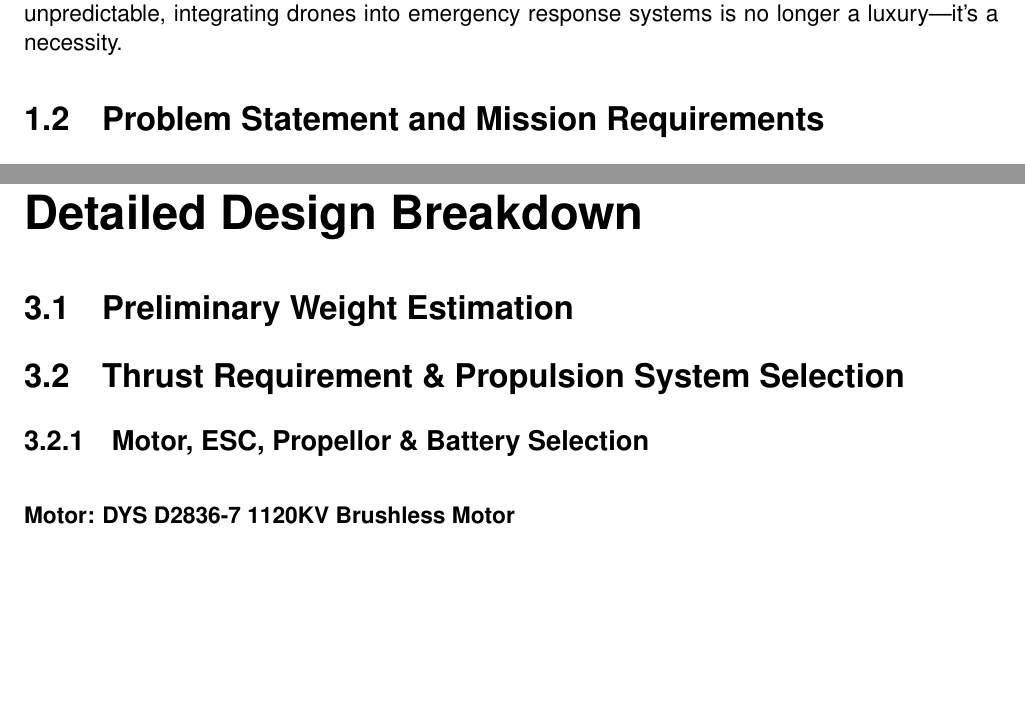
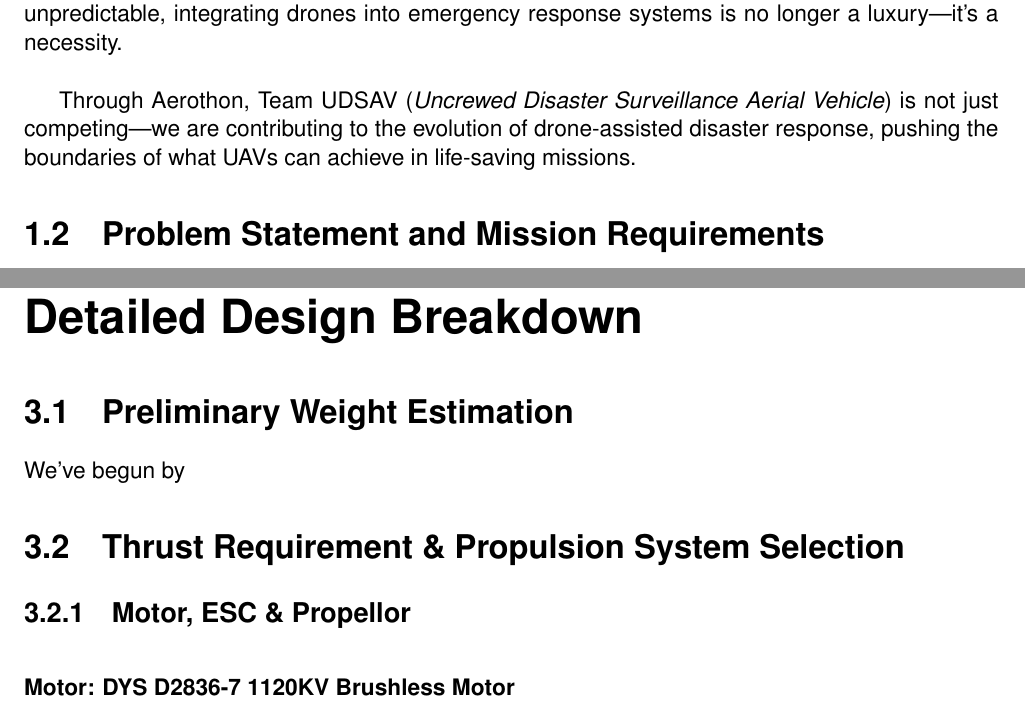
Before and after one commit to Dasux/aerothon2025repo, a LaTeX document (report.tex): two parts of pages 4 and 8 of 15, joined at a grey line, cut so that both start at the same text, the shorter picture padded with empty space. Compiled offline with pdfLaTeX.

```diff
--- a/report.tex
+++ b/report.tex
@@ -56,7 +56,9 @@
   \chapter{Introduction}
   \section{Overview}
 
-   In the face of natural and man-made disasters, rapid response and situational awareness are critical. Drones have emerged as powerful tools in disaster management, offering real-time aerial insights, access to hard-to-reach areas, and faster deployment compared to traditional methods. Whether locating survivors, assessing damage, or delivering essential supplies, drone technology enhances the efficiency and safety of relief operations. As disasters grow more complex and unpredictable, integrating drones into emergency response systems is no longer a luxury—it's a necessity.
+   In the face of natural and man-made disasters, rapid response and situational awareness are critical. Drones have emerged as powerful tools in disaster management, offering real-time aerial insights, access to hard-to-reach areas, and faster deployment compared to traditional methods. Whether locating survivors, assessing damage, or delivering essential supplies, drone technology enhances the efficiency and safety of relief operations. As disasters grow more complex and unpredictable, integrating drones into emergency response systems is no longer a luxury—it's a necessity. \\
+
+   Through Aerothon, Team UDSAV (\textit{Uncrewed Disaster Surveillance Aerial Vehicle}) is not just competing—we are contributing to the evolution of drone-assisted disaster response, pushing the boundaries of what UAVs can achieve in life-saving missions.
 
     \section{Problem Statement and Mission Requirements}
     This year's AEROTHON is themed on \textbf{\textit{Surveillance and Disaster Management.}} The problem statement is to build an \textbf{\textit{Uncrewed Aircraft System (UAS)}} to be able to perform the mission requirements as per the rulebook. The mission requirements at a glance are as follows: \\ \\
@@ -138,11 +140,11 @@
 
   % ======== Aerodynamic and Flight Performance ======
   \chapter{Detailed Design Breakdown}
-    \section{Preliminary Weight Estimation}
+    \section{Preliminary Weight Estimation}We’ve begun by
 
   % ============== Propulsion ====================
     \section{Thrust Requirement \& Propulsion System Selection}
-      \subsection{Motor, ESC, Propellor \& Battery Selection}
+      \subsection{Motor, ESC \& Propellor}
       \vspace{0.5cm}
 
       \textbf{Motor: DYS D2836-7 1120KV Brushless Motor} \\
```
Also changed, not shown: report.pdf, 4 other files.
